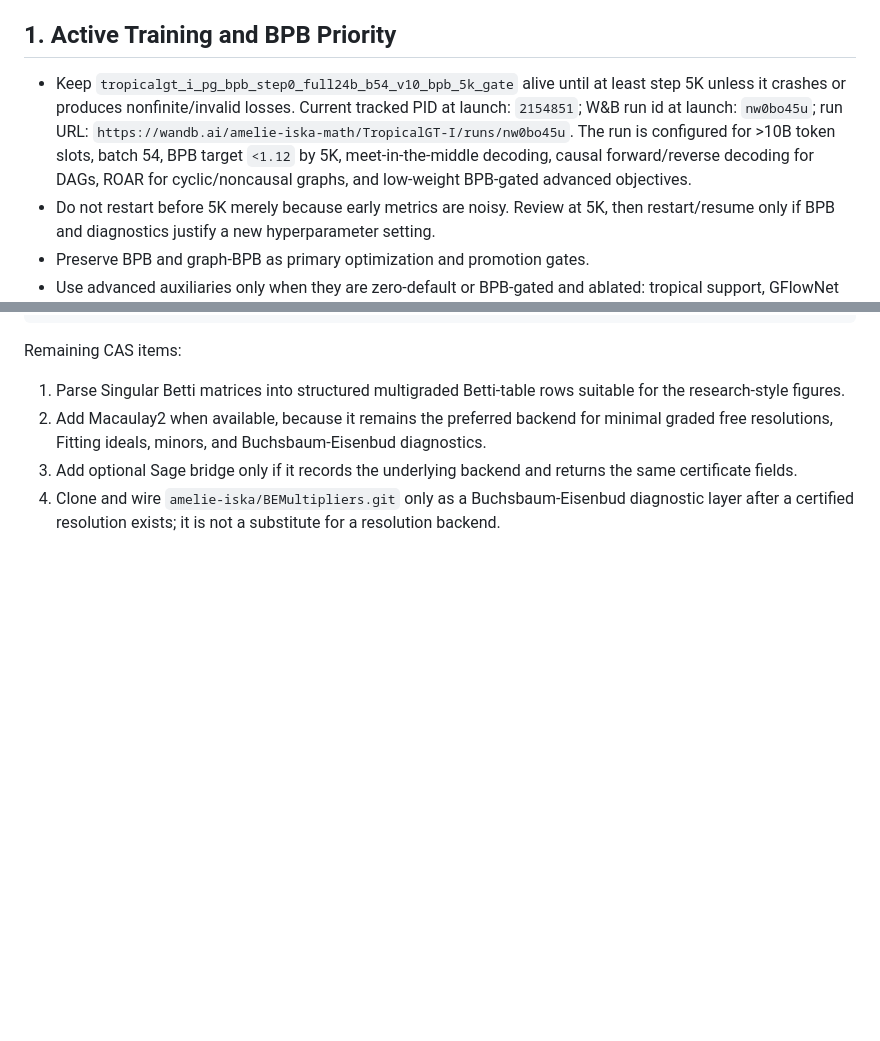
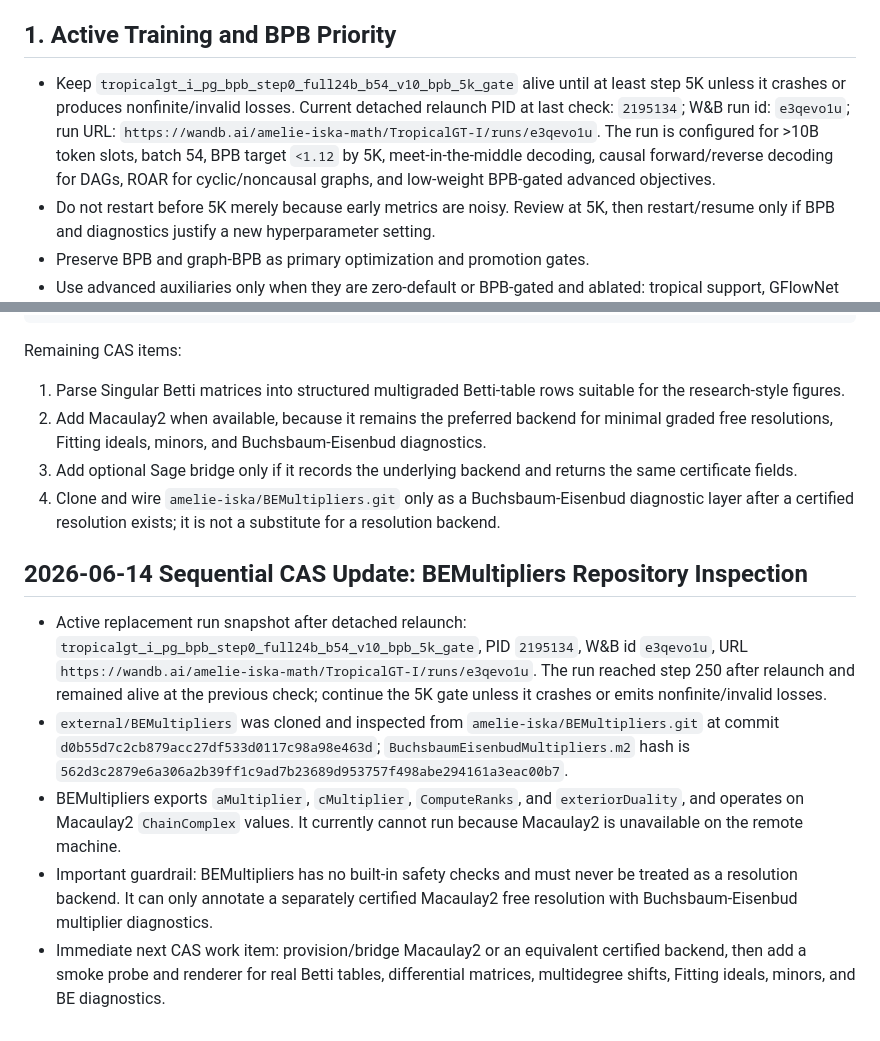
Before and after one commit to amelie-iska/TropicalGT, a Markdown page: planning/tropicalgt_i_current_required_updates_2026-06-14.md, 2 parts joined by grey strips. Rendered like a GitHub page; blank space fills up the shorter version.

```diff
--- a/planning/tropicalgt_i_current_required_updates_2026-06-14.md
+++ b/planning/tropicalgt_i_current_required_updates_2026-06-14.md
@@ -4,7 +4,7 @@ This checklist merges the browser/photo review, the current active training stat
 
 ## 1. Active Training and BPB Priority
 
-- Keep `tropicalgt_i_pg_bpb_step0_full24b_b54_v10_bpb_5k_gate` alive until at least step 5K unless it crashes or produces nonfinite/invalid losses. Current tracked PID at launch: `2154851`; W&B run id at launch: `nw0bo45u`; run URL: `https://wandb.ai/amelie-iska-math/TropicalGT-I/runs/nw0bo45u`. The run is configured for >10B token slots, batch 54, BPB target `<1.12` by 5K, meet-in-the-middle decoding, causal forward/reverse decoding for DAGs, ROAR for cyclic/noncausal graphs, and low-weight BPB-gated advanced objectives.
+- Keep `tropicalgt_i_pg_bpb_step0_full24b_b54_v10_bpb_5k_gate` alive until at least step 5K unless it crashes or produces nonfinite/invalid losses. Current detached relaunch PID at last check: `2195134`; W&B run id: `e3qevo1u`; run URL: `https://wandb.ai/amelie-iska-math/TropicalGT-I/runs/e3qevo1u`. The run is configured for >10B token slots, batch 54, BPB target `<1.12` by 5K, meet-in-the-middle decoding, causal forward/reverse decoding for DAGs, ROAR for cyclic/noncausal graphs, and low-weight BPB-gated advanced objectives.
 - Do not restart before 5K merely because early metrics are noisy. Review at 5K, then restart/resume only if BPB and diagnostics justify a new hyperparameter setting.
 - Preserve BPB and graph-BPB as primary optimization and promotion gates.
 - Use advanced auxiliaries only when they are zero-default or BPB-gated and ablated: tropical support, GFlowNet GoT rewards, GraphCG, persistence/landscape diagnostics, chart-bundle transports, tropical toric active-cell agreement, and memory retrieval.
@@ -163,3 +163,12 @@ Remaining CAS items:
 2. Add Macaulay2 when available, because it remains the preferred backend for minimal graded free resolutions, Fitting ideals, minors, and Buchsbaum-Eisenbud diagnostics.
 3. Add optional Sage bridge only if it records the underlying backend and returns the same certificate fields.
 4. Clone and wire `amelie-iska/BEMultipliers.git` only as a Buchsbaum-Eisenbud diagnostic layer after a certified resolution exists; it is not a substitute for a resolution backend.
+
+
+## 2026-06-14 Sequential CAS Update: BEMultipliers Repository Inspection
+
+- Active replacement run snapshot after detached relaunch: `tropicalgt_i_pg_bpb_step0_full24b_b54_v10_bpb_5k_gate`, PID `2195134`, W&B id `e3qevo1u`, URL `https://wandb.ai/amelie-iska-math/TropicalGT-I/runs/e3qevo1u`. The run reached step 250 after relaunch and remained alive at the previous check; continue the 5K gate unless it crashes or emits nonfinite/invalid losses.
+- `external/BEMultipliers` was cloned and inspected from `amelie-iska/BEMultipliers.git` at commit `d0b55d7c2cb879acc27df533d0117c98a98e463d`; `BuchsbaumEisenbudMultipliers.m2` hash is `562d3c2879e6a306a2b39ff1c9ad7b23689d953757f498abe294161a3eac00b7`.
+- BEMultipliers exports `aMultiplier`, `cMultiplier`, `ComputeRanks`, and `exteriorDuality`, and operates on Macaulay2 `ChainComplex` values. It currently cannot run because Macaulay2 is unavailable on the remote machine.
+- Important guardrail: BEMultipliers has no built-in safety checks and must never be treated as a resolution backend. It can only annotate a separately certified Macaulay2 free resolution with Buchsbaum-Eisenbud multiplier diagnostics.
+- Immediate next CAS work item: provision/bridge Macaulay2 or an equivalent certified backend, then add a smoke probe and renderer for real Betti tables, differential matrices, multidegree shifts, Fitting ideals, minors, and BE diagnostics.
```
Also changed, not shown: planning/tropicalgt_i_cas_free_resolution_implementation_plan_2026-06-14.md (+17 -0 lines).
